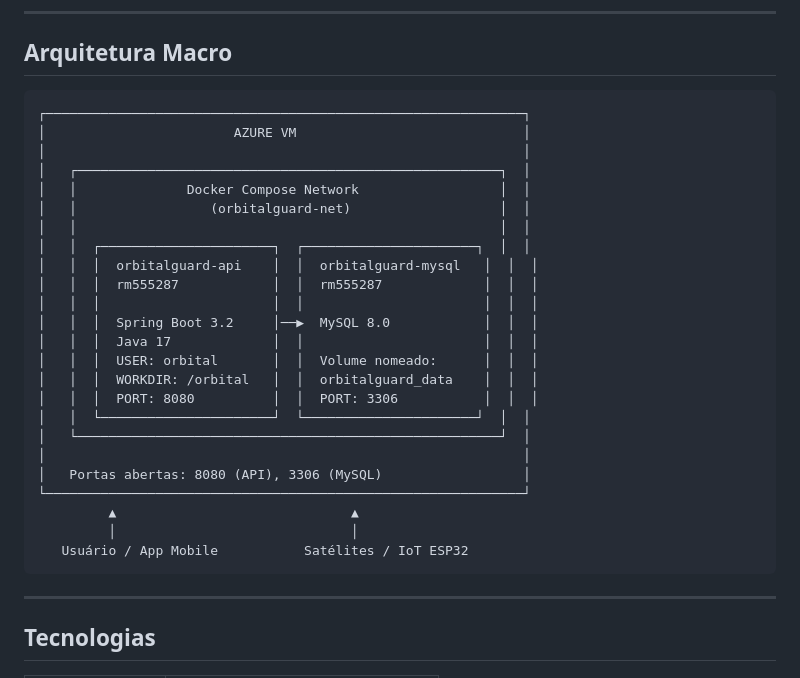
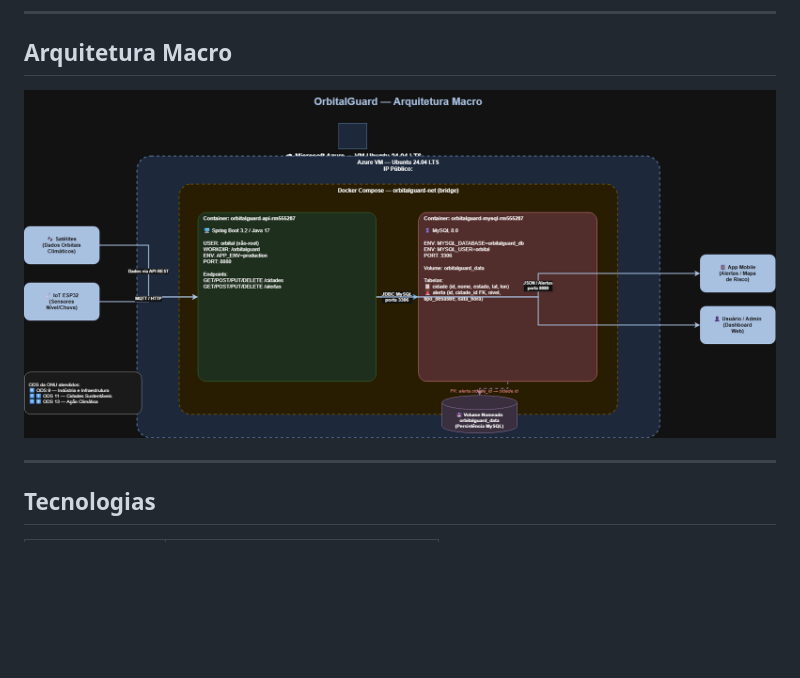
Before and after one commit to joaosantis/orbitalguard, a Markdown page: README.md, the part around the change. GitHub-like rendering; pictures changed too: arquitetura-orbitalguard.drawio.png (added); blank space fills up the shorter version.

Commit message:
feat: adiciona diagrama de arquitetura macro (Draw.io)

````diff
--- a/README.md
+++ b/README.md
@@ -26,32 +26,7 @@ O **OrbitalGuard** conecta a exploração espacial com problemas reais na Terra.
 
 ## Arquitetura Macro
 
-```
-┌─────────────────────────────────────────────────────────────┐
-│                        AZURE VM                             │
-│                                                             │
-│   ┌──────────────────────────────────────────────────────┐  │
-│   │              Docker Compose Network                  │  │
-│   │                 (orbitalguard-net)                   │  │
-│   │                                                      │  │
-│   │  ┌──────────────────────┐  ┌──────────────────────┐  │  │
-│   │  │  orbitalguard-api    │  │  orbitalguard-mysql   │  │  │
-│   │  │  rm555287            │  │  rm555287             │  │  │
-│   │  │                      │  │                       │  │  │
-│   │  │  Spring Boot 3.2     │──▶  MySQL 8.0            │  │  │
-│   │  │  Java 17             │  │                       │  │  │
-│   │  │  USER: orbital       │  │  Volume nomeado:      │  │  │
-│   │  │  WORKDIR: /orbital   │  │  orbitalguard_data    │  │  │
-│   │  │  PORT: 8080          │  │  PORT: 3306           │  │  │
-│   │  └──────────────────────┘  └──────────────────────┘  │  │
-│   └──────────────────────────────────────────────────────┘  │
-│                                                             │
-│   Portas abertas: 8080 (API), 3306 (MySQL)                  │
-└─────────────────────────────────────────────────────────────┘
-         ▲                              ▲
-         │                              │
-   Usuário / App Mobile           Satélites / IoT ESP32
-```
+![Arquitetura Macro OrbitalGuard](arquitetura-orbitalguard.drawio.png)
 
 ---
 
````
Also changed, not shown: 1 other file.
